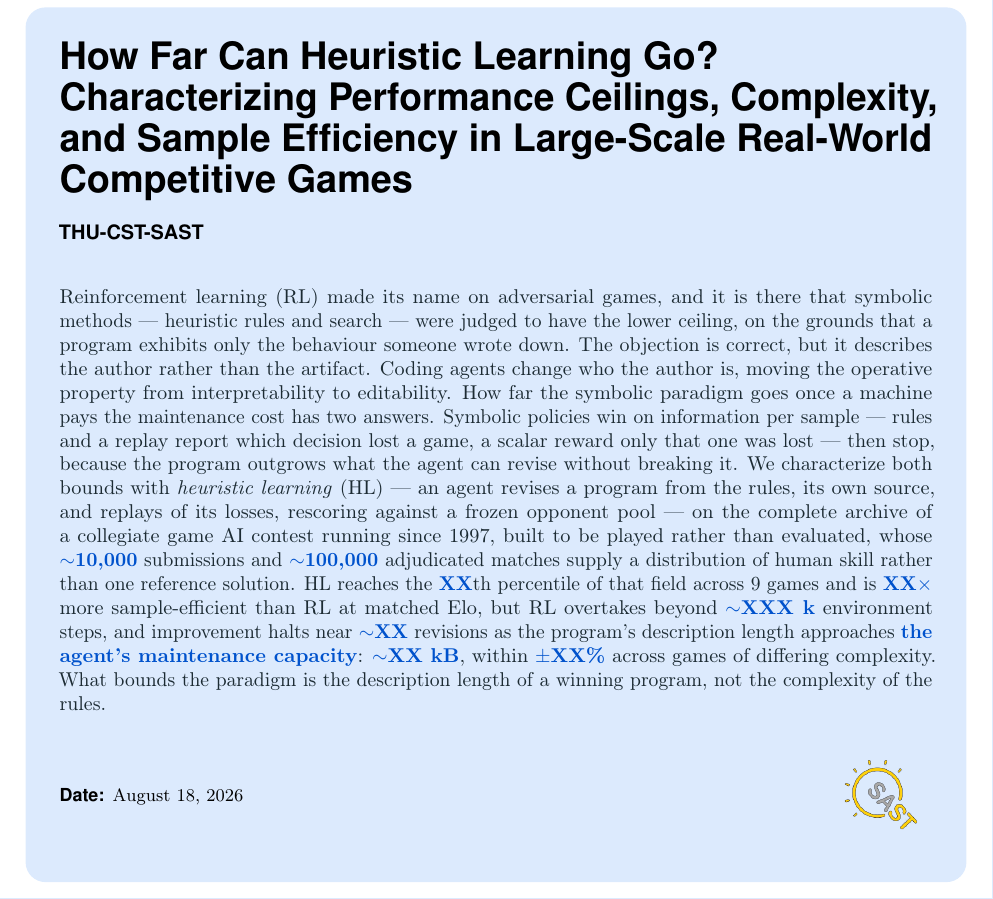
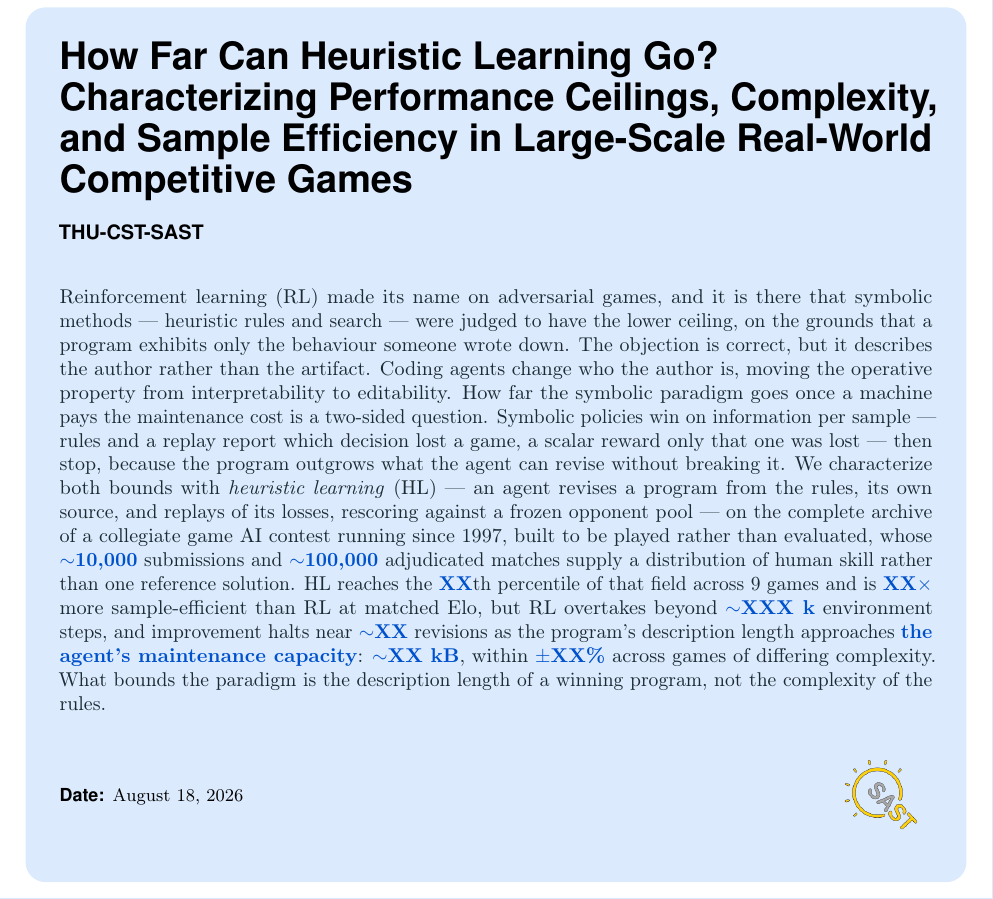
Before and after one commit to yks23/How-Far-Can-Heuristic-Learning-Go, a LaTeX document (main.tex): part of page 1 of 6, cut so that both start at the same text. Compiled offline with pdfLaTeX.

Commit message:
Abstract: 'two-sided question', matching the introduction
'Has two answers' reads as ambiguity; the claim is one answer with two
sides, which is how the introduction states it.

```diff
--- a/main.tex
+++ b/main.tex
@@ -54,7 +54,7 @@ have the lower ceiling, on the grounds that a program exhibits only the behaviou
 someone wrote down. The objection is correct, but it describes the author rather
 than the artifact. Coding agents change who the author is, moving the operative
 property from interpretability to editability. How far the symbolic paradigm goes
-once a machine pays the maintenance cost has two answers. Symbolic policies win
+once a machine pays the maintenance cost is a two-sided question. Symbolic policies win
 on information per sample --- rules and a replay report which decision lost a
 game, a scalar reward only that one was lost --- then stop, because the program
 outgrows what the agent can revise without breaking it. We characterize both bounds with \emph{heuristic learning}
```
